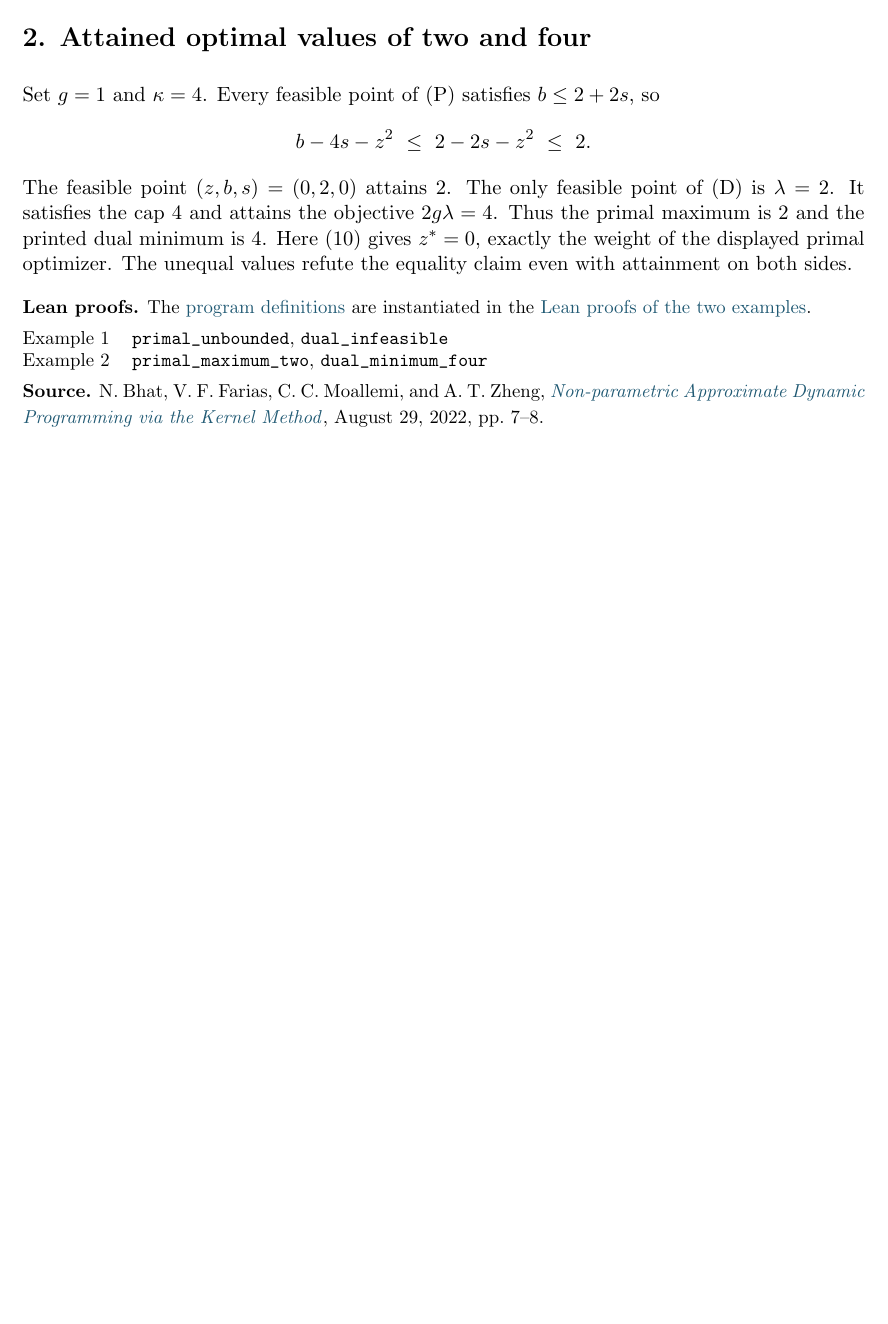
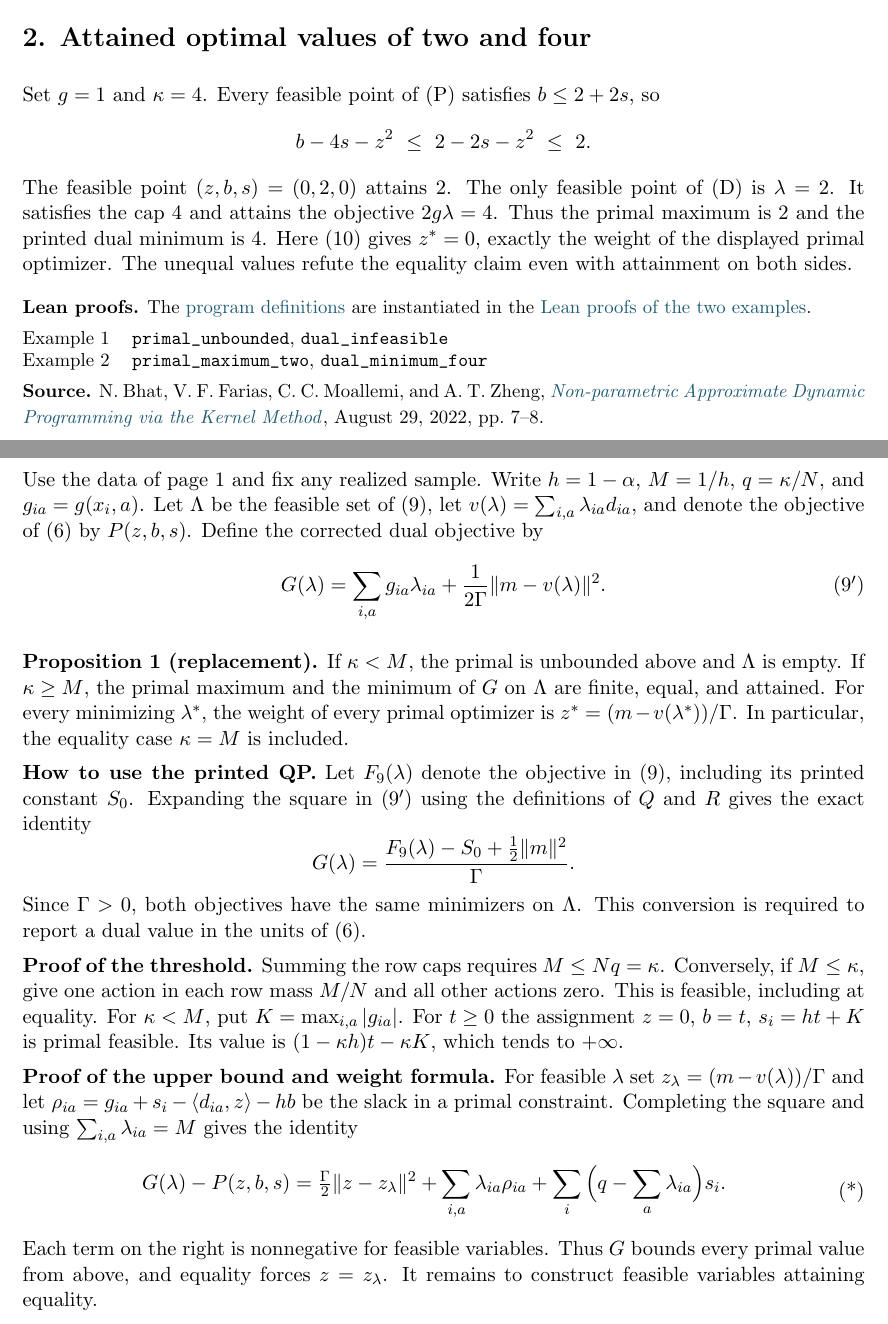
Before and after one commit to nikhilpb/kadp, a LaTeX document (proofs/proposition-1.tex): part of page 2 of 2 before the commit and two parts of pages 2 and 3 of 4 after it, the two joined at a grey line, cut so that both start at the same text, the shorter picture padded with empty space. Compiled offline with pdfLaTeX.

Commit message:
Correct the sampled duality proposition and verify its sharp penalty threshold

```diff
--- a/proofs/proposition-1.tex
+++ b/proofs/proposition-1.tex
@@ -4,7 +4,7 @@
 \usepackage{xcolor}
 \usepackage[colorlinks=true,urlcolor=link,hypertexnames=false]{hyperref}
 \definecolor{link}{HTML}{205973}
-\hypersetup{pdftitle={Two counterexamples to Proposition 1 of Kernel ADP}}
+\hypersetup{pdftitle={A correction to Proposition 1 of Kernel ADP}}
 \pagestyle{plain}
 \setlength{\parindent}{0pt}
 \setlength{\parskip}{5pt}
@@ -151,3 +151,59 @@ Example 2 & \declaration{primal_maximum_two}, \declaration{dual_minimum_four}
 {\emph{Non-parametric Approximate Dynamic Programming via the Kernel Method}},
 August 29, 2022, pp.~7--8.
 }
+
+\newpage
+\section*{A replacement for Proposition 1}
+Use the data of page~1 and fix any realized sample. Write
+$h=1-\alpha$, $M=1/h$, $q=\kappa/N$, and $g_{ia}=g(x_i,a)$.
+Let $\Lambda$ be the feasible set of (9), let
+$v(\lambda)=\sum_{i,a}\lambda_{ia}d_{ia}$, and denote the objective of (6)
+by $P(z,b,s)$. Define the corrected dual objective by
+\begin{equation}
+ G(\lambda)=\sum_{i,a} g_{ia}\lambda_{ia}
+                +\frac{1}{2\Gamma}\|m-v(\lambda)\|^2 .
+ \tag{9$'$}
+\end{equation}
+
+\textbf{Proposition 1 (replacement).}
+If $\kappa<M$, the primal is unbounded above and $\Lambda$ is empty.
+If $\kappa\ge M$, the primal maximum and the minimum of $G$ on $\Lambda$
+are finite, equal, and attained. For every minimizing $\lambda^*$,
+the weight of every primal optimizer is
+$z^*=(m-v(\lambda^*))/\Gamma$.
+In particular, the equality case $\kappa=M$ is included.
+
+\textbf{How to use the printed QP.}
+Let $F_9(\lambda)$ denote the objective in (9), including its printed
+constant $S_0$. Expanding the square in (9$'$) using the definitions of
+$Q$ and $R$ gives the exact identity
+\[
+   G(\lambda)=\frac{F_9(\lambda)-S_0+\tfrac12\|m\|^2}{\Gamma}.
+\]
+Since $\Gamma>0$, both objectives have the same minimizers on $\Lambda$.
+This conversion is required to report a dual value in the units of (6).
+
+\textbf{Proof of the threshold.}
+Summing the row caps requires $M\le Nq=\kappa$. Conversely, if $M\le\kappa$,
+give one action in each row mass $M/N$ and all other actions zero. This is
+feasible, including at equality. For $\kappa<M$, put
+$K=\max_{i,a}|g_{ia}|$. For $t\ge0$ the assignment
+$z=0$, $b=t$, $s_i=ht+K$ is primal feasible. Its value is
+$(1-\kappa h)t-\kappa K$, which tends to $+\infty$.
+
+\textbf{Proof of the upper bound and weight formula.}
+For feasible $\lambda$ set $z_\lambda=(m-v(\lambda))/\Gamma$ and let
+$\rho_{ia}=g_{ia}+s_i-\langle d_{ia},z\rangle-hb$ be the slack in a
+primal constraint. Completing the square and using $\sum_{i,a}\lambda_{ia}=M$
+gives the identity
+\begin{equation}
+\begin{aligned}
+ G(\lambda)-P(z,b,s)
+  ={}&\tfrac{\Gamma}{2}\|z-z_\lambda\|^2
+     +\sum_{i,a}\lambda_{ia}\rho_{ia}
+     +\sum_i\Big(q-\sum_a\lambda_{ia}\Big)s_i .
+\end{aligned}\tag{*}
+\end{equation}
+Each term on the right is nonnegative for feasible variables. Thus $G$
+bounds every primal value from above, and equality forces $z=z_\lambda$.
+It remains to construct feasible variables attaining equality.
```
Also changed, not shown: PLAN.md (+2 -0 lines), audit/claims.md (+6 -2 lines), README.md, proofs/proposition-1.pdf, proofs/proposition-1.tex (62 more changed lines), 2 other files.
